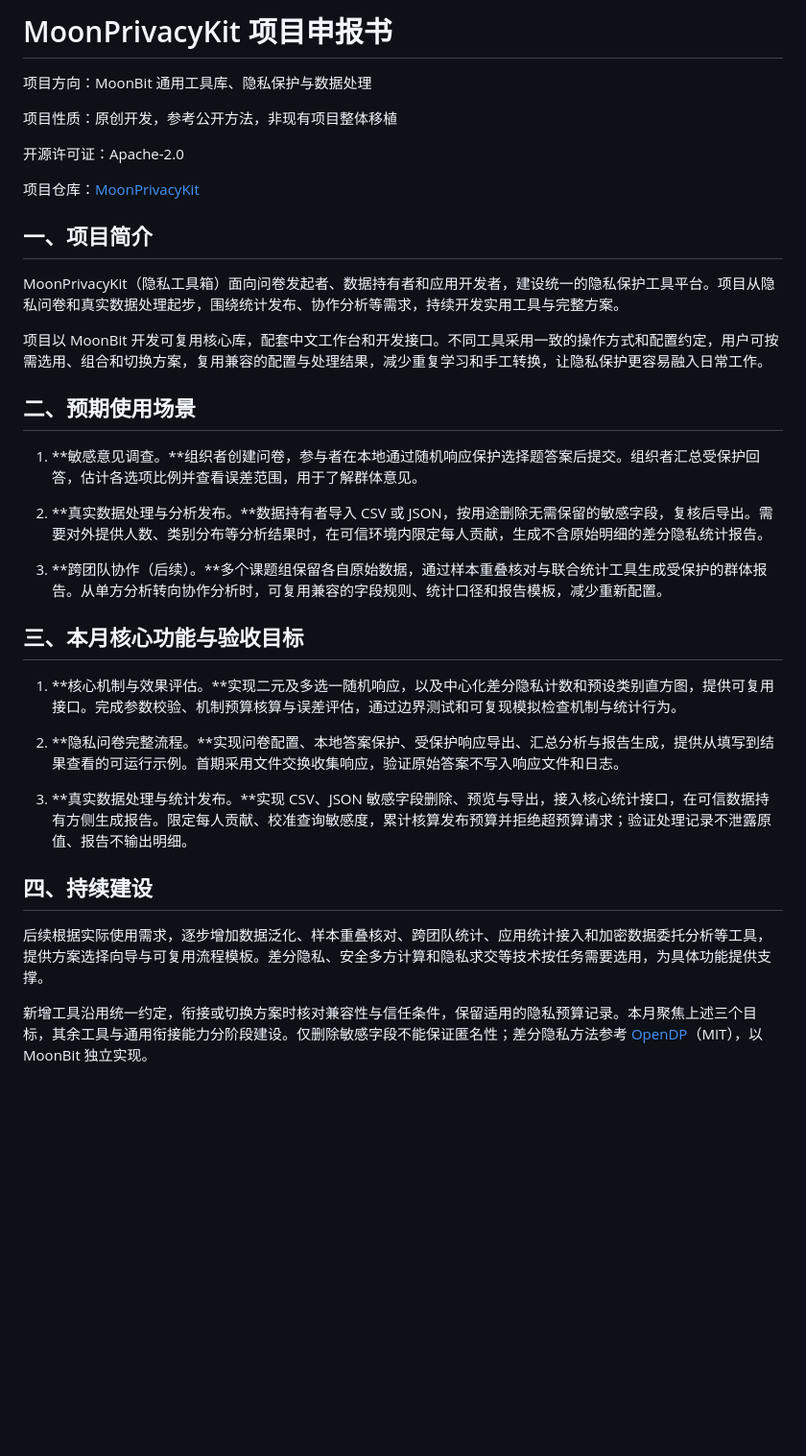
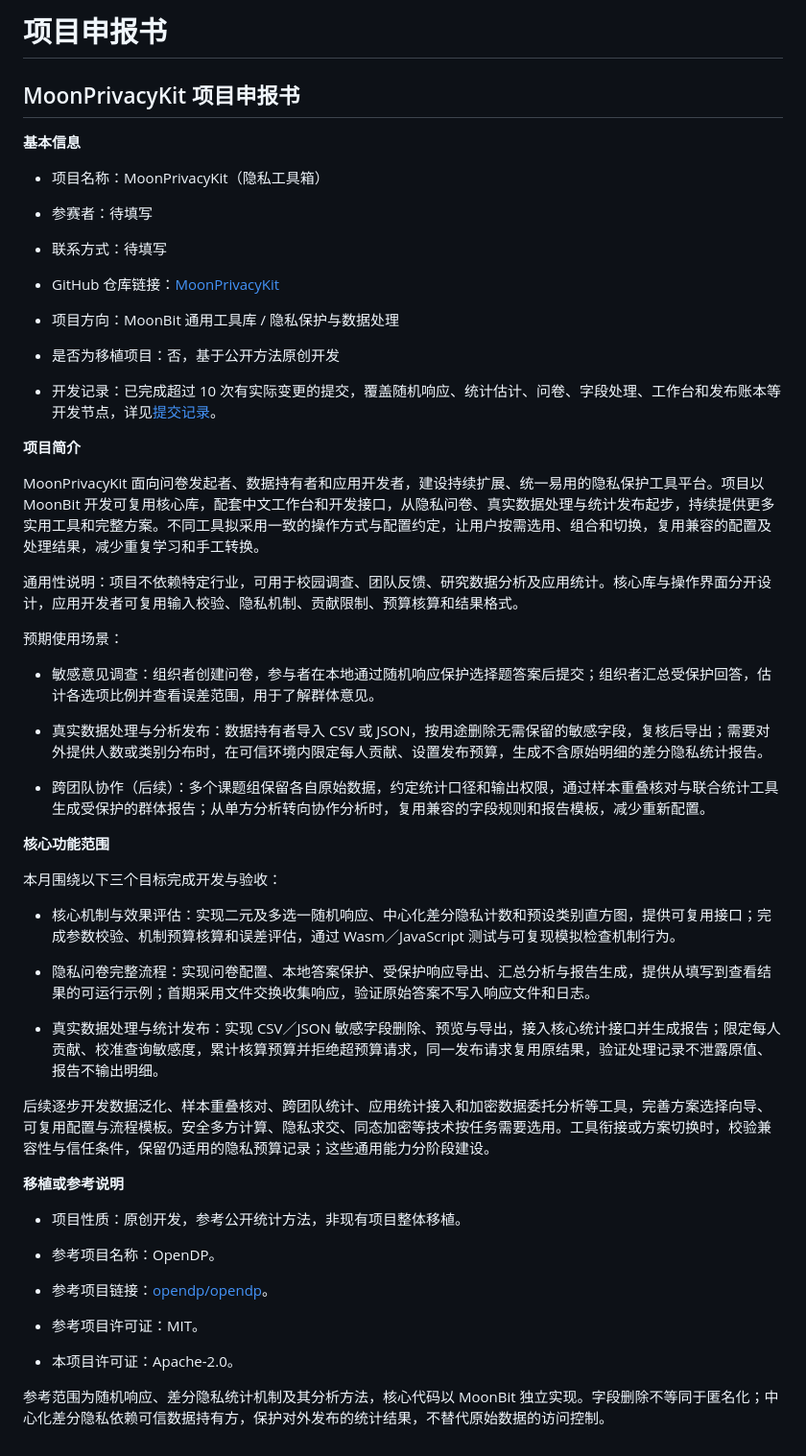
Before and after one commit to TingxuanHan/MoonPrivacyKit, a Markdown page: docs/APPLICATION.md, the part around the change. Shown at 96% size. Drawn GitHub-style; blank space fills up the shorter version.

Commit message:
docs: align application with submission sample

```diff
--- a/docs/APPLICATION.md
+++ b/docs/APPLICATION.md
@@ -1,37 +1,59 @@
-# MoonPrivacyKit 项目申报书
+# 项目申报书
 
-项目方向：MoonBit 通用工具库、隐私保护与数据处理
+## MoonPrivacyKit 项目申报书
 
-项目性质：原创开发，参考公开方法，非现有项目整体移植
+**基本信息**
 
-开源许可证：Apache-2.0
+- 项目名称：MoonPrivacyKit（隐私工具箱）
 
-项目仓库：[MoonPrivacyKit](https://github.com/TingxuanHan/MoonPrivacyKit)
+- 参赛者：待填写
 
-## 一、项目简介
+- 联系方式：待填写
 
-MoonPrivacyKit（隐私工具箱）面向问卷发起者、数据持有者和应用开发者，建设统一的隐私保护工具平台。项目从隐私问卷和真实数据处理起步，围绕统计发布、协作分析等需求，持续开发实用工具与完整方案。
+- GitHub 仓库链接：[MoonPrivacyKit](https://github.com/TingxuanHan/MoonPrivacyKit)
 
-项目以 MoonBit 开发可复用核心库，配套中文工作台和开发接口。不同工具采用一致的操作方式和配置约定，用户可按需选用、组合和切换方案，复用兼容的配置与处理结果，减少重复学习和手工转换，让隐私保护更容易融入日常工作。
+- 项目方向：MoonBit 通用工具库 / 隐私保护与数据处理
 
-## 二、预期使用场景
+- 是否为移植项目：否，基于公开方法原创开发
 
-1. **敏感意见调查。**组织者创建问卷，参与者在本地通过随机响应保护选择题答案后提交。组织者汇总受保护回答，估计各选项比例并查看误差范围，用于了解群体意见。
+- 开发记录：已完成超过 10 次有实际变更的提交，覆盖随机响应、统计估计、问卷、字段处理、工作台和发布账本等开发节点，详见[提交记录](https://github.com/TingxuanHan/MoonPrivacyKit/commits/main/)。
 
-2. **真实数据处理与分析发布。**数据持有者导入 CSV 或 JSON，按用途删除无需保留的敏感字段，复核后导出。需要对外提供人数、类别分布等分析结果时，在可信环境内限定每人贡献，生成不含原始明细的差分隐私统计报告。
+**项目简介**
 
-3. **跨团队协作（后续）。**多个课题组保留各自原始数据，通过样本重叠核对与联合统计工具生成受保护的群体报告。从单方分析转向协作分析时，可复用兼容的字段规则、统计口径和报告模板，减少重新配置。
+MoonPrivacyKit 面向问卷发起者、数据持有者和应用开发者，建设持续扩展、统一易用的隐私保护工具平台。项目以 MoonBit 开发可复用核心库，配套中文工作台和开发接口，从隐私问卷、真实数据处理与统计发布起步，持续提供更多实用工具和完整方案。不同工具拟采用一致的操作方式与配置约定，让用户按需选用、组合和切换，复用兼容的配置及处理结果，减少重复学习和手工转换。
 
-## 三、本月核心功能与验收目标
+通用性说明：项目不依赖特定行业，可用于校园调查、团队反馈、研究数据分析及应用统计。核心库与操作界面分开设计，应用开发者可复用输入校验、隐私机制、贡献限制、预算核算和结果格式。
 
-1. **核心机制与效果评估。**实现二元及多选一随机响应，以及中心化差分隐私计数和预设类别直方图，提供可复用接口。完成参数校验、机制预算核算与误差评估，通过边界测试和可复现模拟检查机制与统计行为。
+预期使用场景：
 
-2. **隐私问卷完整流程。**实现问卷配置、本地答案保护、受保护响应导出、汇总分析与报告生成，提供从填写到结果查看的可运行示例。首期采用文件交换收集响应，验证原始答案不写入响应文件和日志。
+- 敏感意见调查：组织者创建问卷，参与者在本地通过随机响应保护选择题答案后提交；组织者汇总受保护回答，估计各选项比例并查看误差范围，用于了解群体意见。
 
-3. **真实数据处理与统计发布。**实现 CSV、JSON 敏感字段删除、预览与导出，接入核心统计接口，在可信数据持有方侧生成报告。限定每人贡献、校准查询敏感度，累计核算发布预算并拒绝超预算请求；验证处理记录不泄露原值、报告不输出明细。
+- 真实数据处理与分析发布：数据持有者导入 CSV 或 JSON，按用途删除无需保留的敏感字段，复核后导出；需要对外提供人数或类别分布时，在可信环境内限定每人贡献、设置发布预算，生成不含原始明细的差分隐私统计报告。
 
-## 四、持续建设
+- 跨团队协作（后续）：多个课题组保留各自原始数据，约定统计口径和输出权限，通过样本重叠核对与联合统计工具生成受保护的群体报告；从单方分析转向协作分析时，复用兼容的字段规则和报告模板，减少重新配置。
 
-后续根据实际使用需求，逐步增加数据泛化、样本重叠核对、跨团队统计、应用统计接入和加密数据委托分析等工具，提供方案选择向导与可复用流程模板。差分隐私、安全多方计算和隐私求交等技术按任务需要选用，为具体功能提供支撑。
+**核心功能范围**
 
-新增工具沿用统一约定，衔接或切换方案时核对兼容性与信任条件，保留适用的隐私预算记录。本月聚焦上述三个目标，其余工具与通用衔接能力分阶段建设。仅删除敏感字段不能保证匿名性；差分隐私方法参考 [OpenDP](https://github.com/opendp/opendp)（MIT），以 MoonBit 独立实现。
+本月围绕以下三个目标完成开发与验收：
+
+- 核心机制与效果评估：实现二元及多选一随机响应、中心化差分隐私计数和预设类别直方图，提供可复用接口；完成参数校验、机制预算核算和误差评估，通过 Wasm／JavaScript 测试与可复现模拟检查机制行为。
+
+- 隐私问卷完整流程：实现问卷配置、本地答案保护、受保护响应导出、汇总分析与报告生成，提供从填写到查看结果的可运行示例；首期采用文件交换收集响应，验证原始答案不写入响应文件和日志。
+
+- 真实数据处理与统计发布：实现 CSV／JSON 敏感字段删除、预览与导出，接入核心统计接口并生成报告；限定每人贡献、校准查询敏感度，累计核算预算并拒绝超预算请求，同一发布请求复用原结果，验证处理记录不泄露原值、报告不输出明细。
+
+后续逐步开发数据泛化、样本重叠核对、跨团队统计、应用统计接入和加密数据委托分析等工具，完善方案选择向导、可复用配置与流程模板。安全多方计算、隐私求交、同态加密等技术按任务需要选用。工具衔接或方案切换时，校验兼容性与信任条件，保留仍适用的隐私预算记录；这些通用能力分阶段建设。
+
+**移植或参考说明**
+
+- 项目性质：原创开发，参考公开统计方法，非现有项目整体移植。
+
+- 参考项目名称：OpenDP。
+
+- 参考项目链接：[opendp/opendp](https://github.com/opendp/opendp)。
+
+- 参考项目许可证：MIT。
+
+- 本项目许可证：Apache-2.0。
+
+参考范围为随机响应、差分隐私统计机制及其分析方法，核心代码以 MoonBit 独立实现。字段删除不等同于匿名化；中心化差分隐私依赖可信数据持有方，保护对外发布的统计结果，不替代原始数据的访问控制。
```
